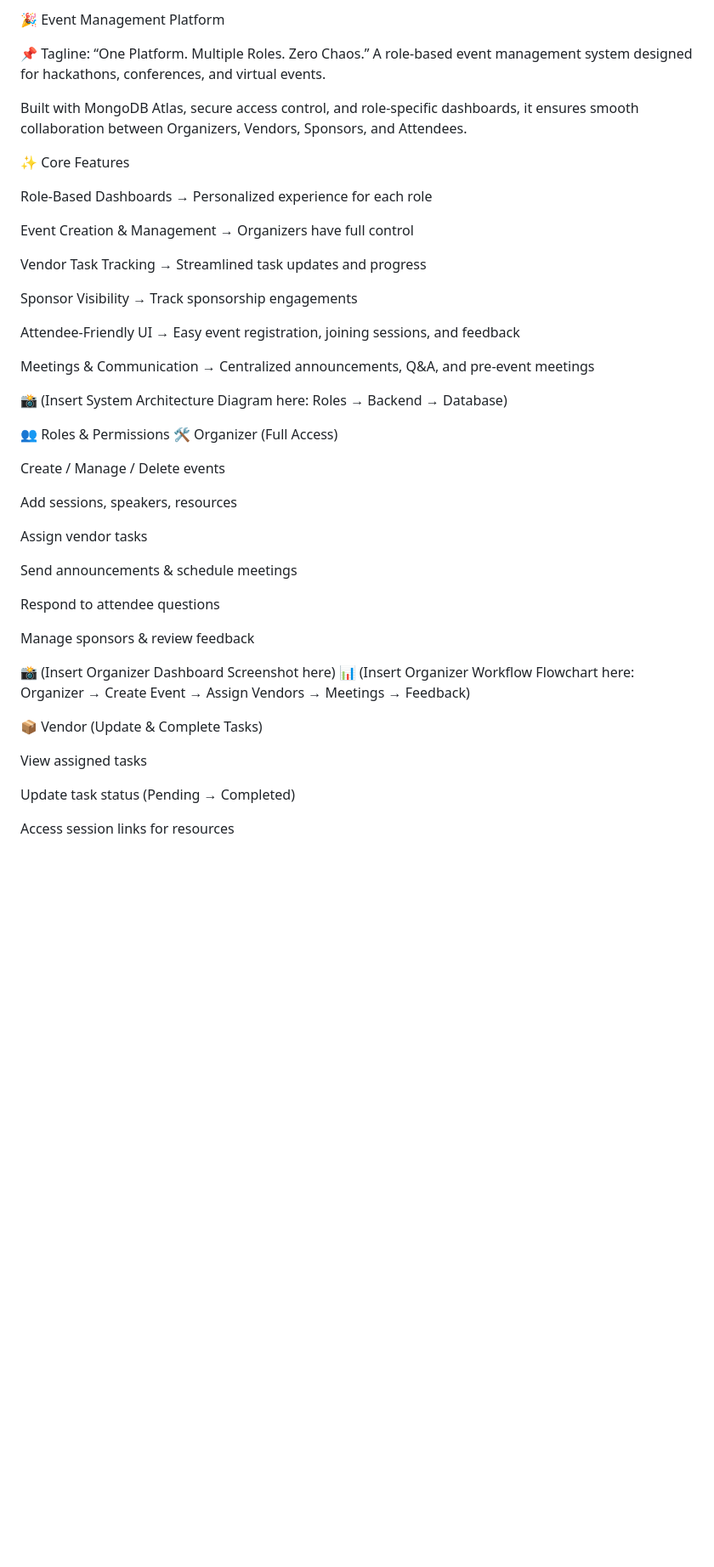
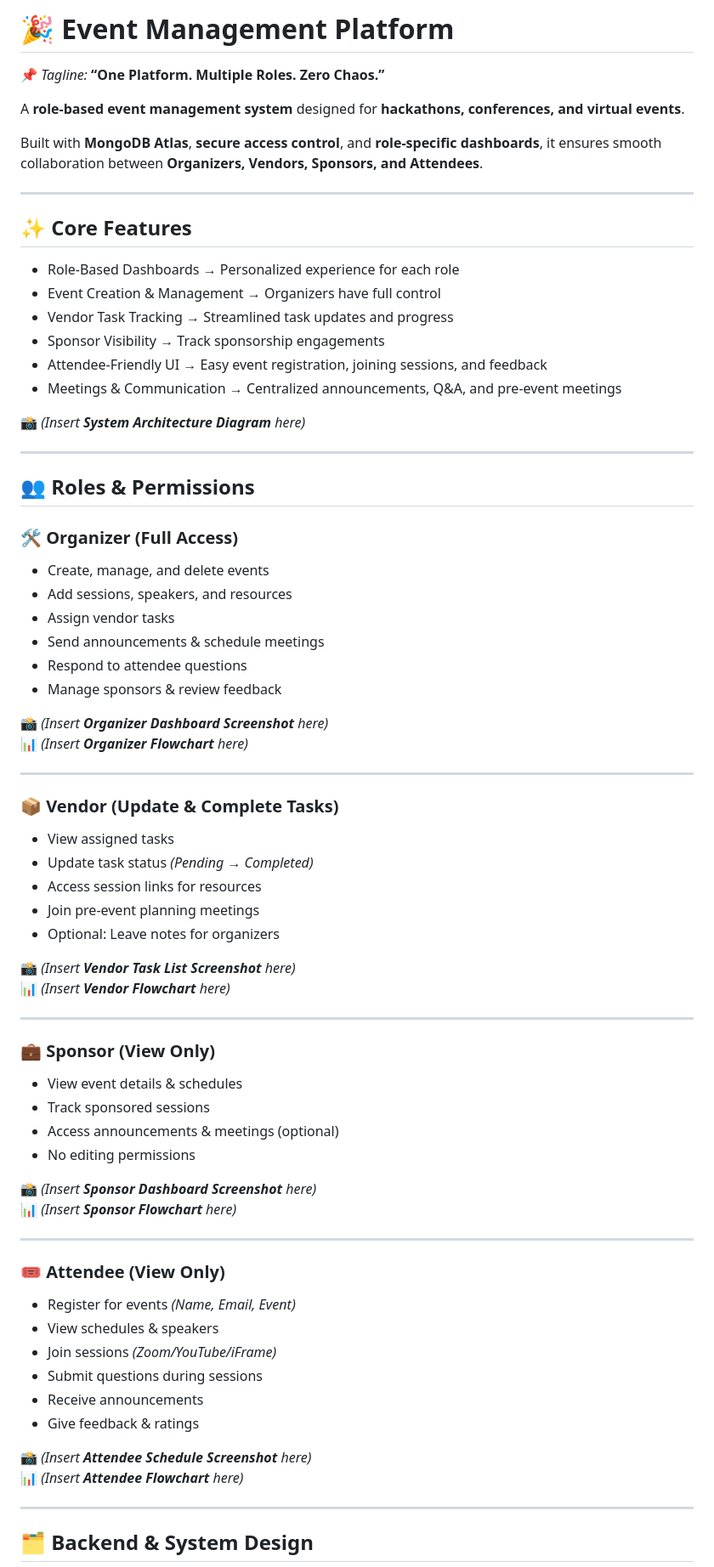
Before and after one commit to asritha-chikkala/GatherX, a Markdown page: README.md, the part around one of its changes. Shown at 85% size. Rendered like a GitHub page; blank space fills up the shorter version.

```diff
--- a/README.md
+++ b/README.md
@@ -1,49 +1,76 @@
-🎉 Event Management Platform
+# 🎉 Event Management Platform
 
-📌 Tagline: “One Platform. Multiple Roles. Zero Chaos.”
-A role-based event management system designed for hackathons, conferences, and virtual events.
+📌 *Tagline:* **“One Platform. Multiple Roles. Zero Chaos.”**
 
-Built with MongoDB Atlas, secure access control, and role-specific dashboards, it ensures smooth collaboration between Organizers, Vendors, Sponsors, and Attendees.
+A **role-based event management system** designed for **hackathons, conferences, and virtual events**.
 
-✨ Core Features
+Built with **MongoDB Atlas**, **secure access control**, and **role-specific dashboards**, it ensures smooth collaboration between **Organizers, Vendors, Sponsors, and Attendees**.
 
-Role-Based Dashboards → Personalized experience for each role
+---
 
-Event Creation & Management → Organizers have full control
+## **✨ Core Features**
 
-Vendor Task Tracking → Streamlined task updates and progress
+- Role-Based Dashboards → Personalized experience for each role
+- Event Creation & Management → Organizers have full control
+- Vendor Task Tracking → Streamlined task updates and progress
+- Sponsor Visibility → Track sponsorship engagements
+- Attendee-Friendly UI → Easy event registration, joining sessions, and feedback
+- Meetings & Communication → Centralized announcements, Q&A, and pre-event meetings
 
-Sponsor Visibility → Track sponsorship engagements
+📸 *(Insert **System Architecture Diagram** here)*
 
-Attendee-Friendly UI → Easy event registration, joining sessions, and feedback
+---
 
-Meetings & Communication → Centralized announcements, Q&A, and pre-event meetings
+## **👥 Roles & Permissions**
 
-📸 (Insert System Architecture Diagram here: Roles → Backend → Database)
+### **🛠 Organizer (Full Access)**
+- Create, manage, and delete events
+- Add sessions, speakers, and resources
+- Assign vendor tasks
+- Send announcements & schedule meetings
+- Respond to attendee questions
+- Manage sponsors & review feedback
 
-👥 Roles & Permissions
-🛠 Organizer (Full Access)
+📸 *(Insert **Organizer Dashboard Screenshot** here)*
+📊 *(Insert **Organizer Flowchart** here)*
 
-Create / Manage / Delete events
+---
 
-Add sessions, speakers, resources
+### **📦 Vendor (Update & Complete Tasks)**
+- View assigned tasks
+- Update task status *(Pending → Completed)*
+- Access session links for resources
+- Join pre-event planning meetings
+- Optional: Leave notes for organizers
 
-Assign vendor tasks
+📸 *(Insert **Vendor Task List Screenshot** here)*
+📊 *(Insert **Vendor Flowchart** here)*
 
-Send announcements & schedule meetings
+---
 
-Respond to attendee questions
+### **💼 Sponsor (View Only)**
+- View event details & schedules
+- Track sponsored sessions
+- Access announcements & meetings (optional)
+- No editing permissions
 
-Manage sponsors & review feedback
+📸 *(Insert **Sponsor Dashboard Screenshot** here)*
+📊 *(Insert **Sponsor Flowchart** here)*
 
-📸 (Insert Organizer Dashboard Screenshot here)
-📊 (Insert Organizer Workflow Flowchart here: Organizer → Create Event → Assign Vendors → Meetings → Feedback)
+---
 
-📦 Vendor (Update & Complete Tasks)
+### **🎟 Attendee (View Only)**
+- Register for events *(Name, Email, Event)*
+- View schedules & speakers
+- Join sessions *(Zoom/YouTube/iFrame)*
+- Submit questions during sessions
+- Receive announcements
+- Give feedback & ratings
 
-View assigned tasks
+📸 *(Insert **Attendee Schedule Screenshot** here)*
+📊 *(Insert **Attendee Flowchart** here)*
 
-Update task status (Pending → Completed)
+---
 
-Access session links for resources
+## **🗂 Backend & System Design**
 
```
Also changed, not shown: other parts of README.md (+51 -64 lines).
